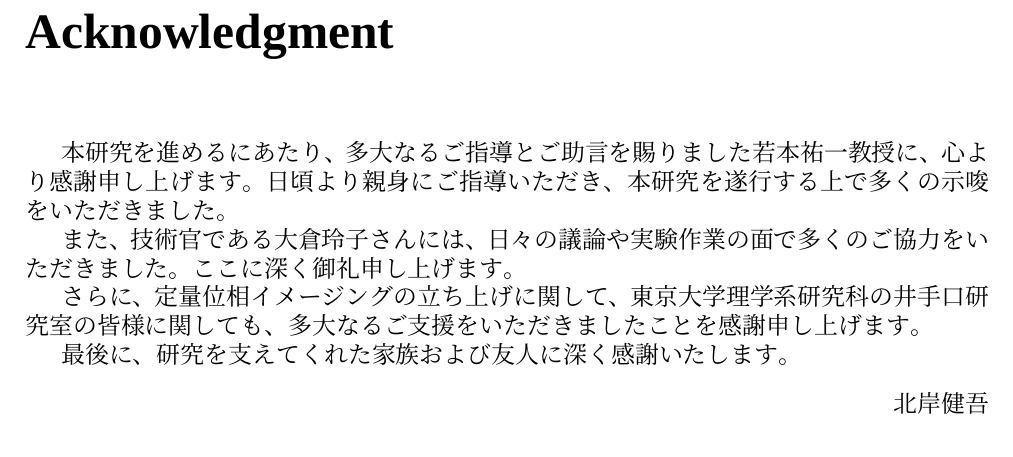
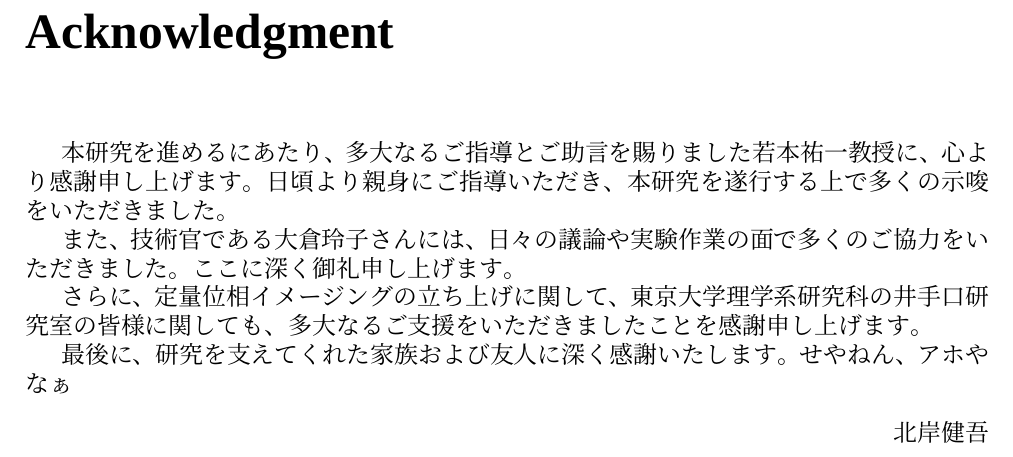
Before and after one commit to kengo-kitagishi/History-dependent-survival-and-adaptation-to-glucose-starvation-in-fission-yeast, a LaTeX thesis (thesis.tex, which reads Acknowledgement.tex): part of page 18 of 18, cut so that both start at the same text. Compiled offline with XeLaTeX; a missing font is replaced by an installed copy or a similar font.

Commit message:
Update on Overleaf.

```diff
--- a/Acknowledgement.tex
+++ b/Acknowledgement.tex
@@ -5,7 +5,7 @@
 
 さらに、定量位相イメージングの立ち上げに関して、東京大学理学系研究科の井手口研究室の皆様に関しても、多大なるご支援をいただきましたことを感謝申し上げます。
 
-最後に、研究を支えてくれた家族および友人に深く感謝いたします。
+最後に、研究を支えてくれた家族および友人に深く感謝いたします。せやねん、アホやなぁ
 \begin{flushright}
 	 北岸健吾
 \end{flushright}
```
